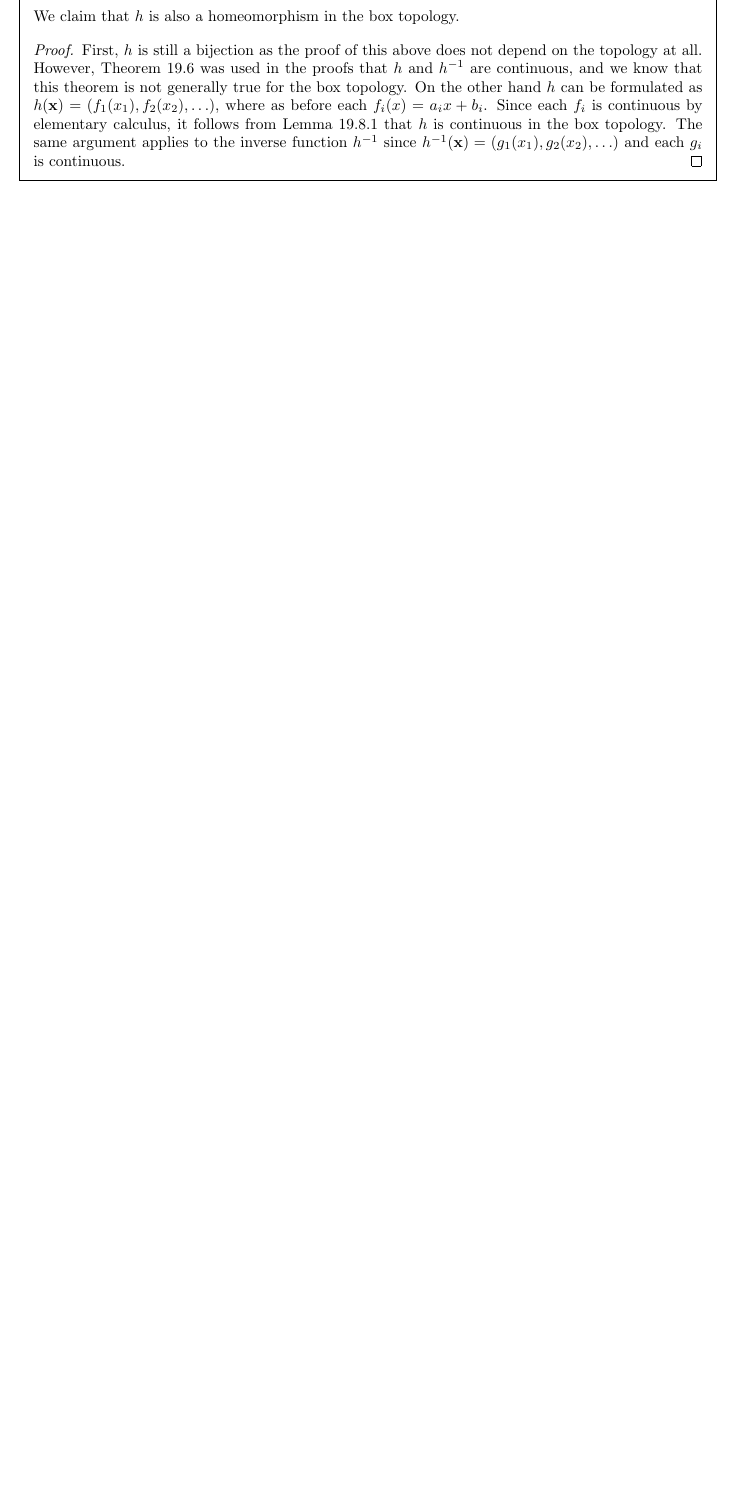
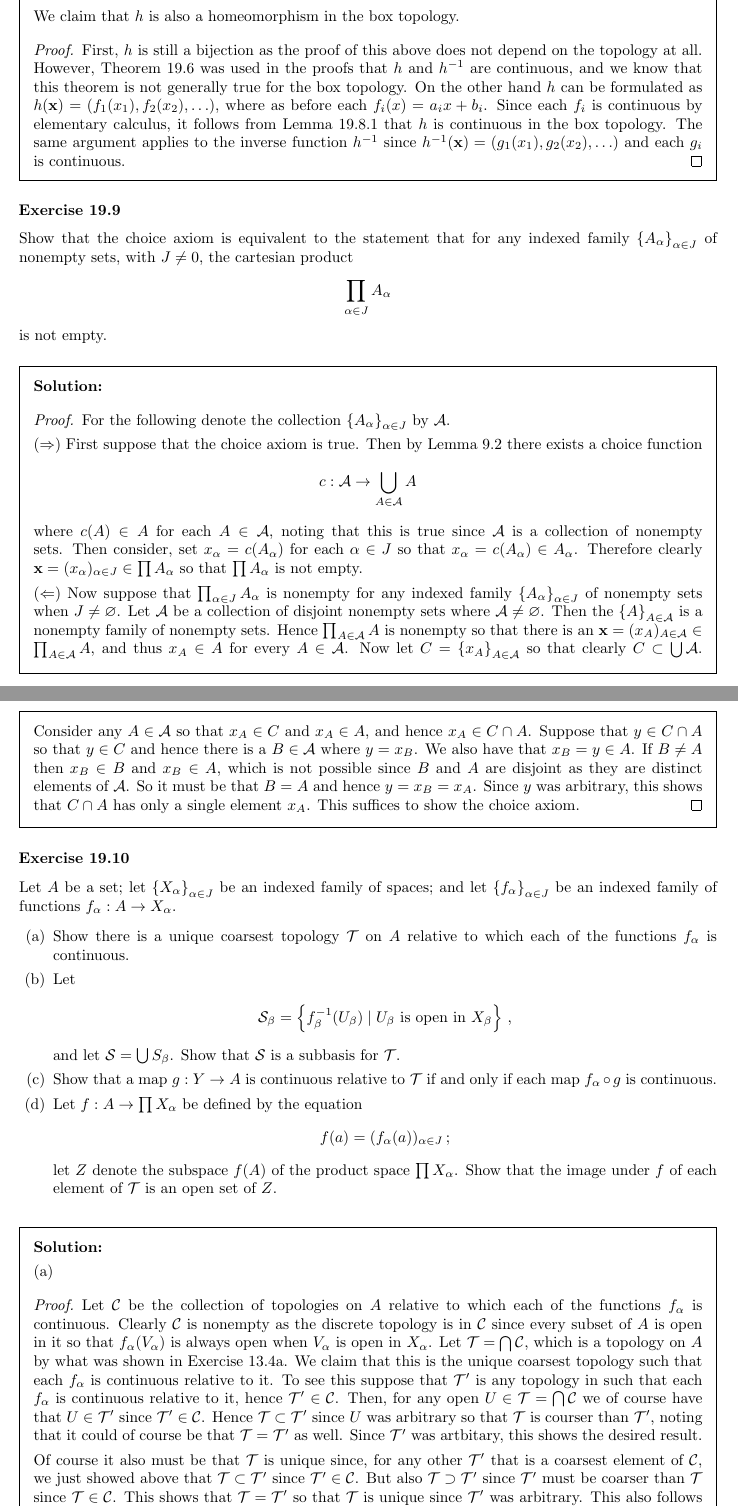
Before and after one commit to kyp44/Topology, a LaTeX problem sheet (solutions.tex, which reads sections/sec_19.tex): part of page 167 of 167 before the commit and two parts of pages 167 and 168 of 169 after it, the two joined at a grey line, cut so that both start at the same text, the shorter picture padded with empty space. Compiled offline with pdfLaTeX.

Commit message:
-Interim commit, working on Exercise 19.10

```diff
--- a/sections/sec_19.tex
+++ b/sections/sec_19.tex
@@ -402,3 +402,99 @@
     The same argument applies to the inverse function $\inv{h}$ since $\inv{h}(\vx) = (g_1(x_1), g_2(x_2), \ldots)$ and each $g_i$ is continuous.
   }
 }
+
+\exercise{9}{
+  Show that the choice axiom is equivalent to the statement that for any indexed family $\braces{A_\a}_{\a \in J}$ of nonempty sets, with $J \neq 0$, the cartesian product
+  \gath{
+    \prod_{\a \in J} A_\a
+  }
+  is not empty.
+}
+\sol{
+  \dwhitman
+
+  \qproof{
+    For the following denote the collection $\braces{A_\a}_{\a \in J}$ by $\cA$.
+
+    $(\imp)$ First suppose that the choice axiom is true.
+    Then by Lemma~9.2 there exists a choice function
+    \gath{
+      c : \cA \to \bigcup_{A \in \cA} A
+    }
+    where $c(A) \in A$ for each $A \in \cA$, noting that this is true since $\cA$ is a collection of nonempty sets.
+    Then consider, set $x_\a = c(A_\a)$ for each $\a \in J$ so that $x_\a = c(A_\a) \in A_\a$.
+    Therefore clearly $\vx = (x_\a)_{\a \in J} \in \prod A_\a$ so that $\prod A_\a$ is not empty.
+
+    $(\pmi)$ Now suppose that $\prod_{\a \in J} A_\a$ is nonempty for any indexed family $\braces{A_\a}_{\a \in J}$ of nonempty sets when $J \neq \es$.
+    Let $\cA$ be a collection of disjoint nonempty sets where $\cA \neq \es$.
+    Then the $\braces{A}_{A \in \cA}$ is a nonempty family of nonempty sets.
+    Hence $\prod_{A \in \cA} A$ is nonempty so that there is an $\vx = (x_A)_{A \in \cA} \in \prod_{A \in \cA} A$, and thus $x_A \in A$ for every $A \in \cA$.
+    Now let $C = \braces{x_A}_{A \in \cA}$ so that clearly $C \ss \bigcup \cA$.
+    Consider any $A \in \cA$ so that $x_A \in C$ and $x_A \in A$, and hence $x_A \in C \cap A$.
+    Suppose that $y \in C \cap A$ so that $y \in C$ and hence there is a $B \in \cA$ where $y = x_B$.
+    We also have that $x_B = y \in A$.
+    If $B \neq A$ then $x_B \in B$ and $x_B \in A$, which is not possible since $B$ and $A$ are disjoint as they are distinct elements of $\cA$.
+    So it must be that $B = A$ and hence $y = x_B = x_A$.
+    Since $y$ was arbitrary, this shows that $C \cap A$ has only a single element $x_A$.
+    This suffices to show the choice axiom.
+  }
+}
+
+\exercise{10}{
+  Let $A$ be a set; let $\braces{X_\a}_{\a \in J}$ be an indexed family of spaces; and let $\braces{f_\a}_{\a \in J}$ be an indexed family of functions $f_\a: A \to X_\a$.
+  \eparts{
+  \item Show there is a unique coarsest topology $\cT$ on $A$ relative to which each of the functions $f_\a$ is continuous.
+  \item Let
+    \gath{
+      \cS_\b = \braces{\inv{f_\b}(U_\b) \where \text{$U_\b$ is open in $X_\b$}}\,,
+    }
+    and let $\cS = \bigcup S_\b$.
+    Show that $\cS$ is a subbasis for $\cT$.
+  \item Show that a map $g: Y \to A$ is continuous relative to $\cT$ if and only if each map $f_\a \circ g$ is continuous.
+  \item Let $f: A \to \prod X_\a$ be defined by the equation
+    \gath{
+      f(a) = (f_\a(a))_{\a \in J} \,;
+    }
+    let $Z$ denote the subspace $f(A)$ of the product space $\prod X_\a$.
+    Show that the image under $f$ of each element of $\cT$ is an open set of $Z$.
+  }
+}
+\sol{
+  \dwhitman
+
+  (a)
+  \qproof{
+    Let $\cC$ be the collection of topologies on $A$ relative to which each of the functions $f_\a$ is continuous.
+    Clearly $\cC$ is nonempty as the discrete topology is in $\cC$ since every subset of $A$ is open in it so that $f_\a(V_\a)$ is always open when $V_\a$ is open in $X_\a$.
+    Let $\cT = \bigcap \cC$, which is a topology on $A$ by what was shown in Exercise~13.4a.
+    We claim that this is the unique coarsest topology such that each $f_\a$ is continuous relative to it.
+    To see this suppose that $\cT'$ is any topology in such that each $f_\a$ is continuous relative to it, hence $\cT' \in \cC$.
+    Then, for any open $U \in \cT = \bigcap \cC$ we of course have that $U \in \cT'$ since $\cT' \in \cC$.
+    Hence $\cT \ss \cT'$ since $U$ was arbitrary so that $\cT$ is courser than $\cT'$, noting that it could of course be that $\cT = \cT'$ as well.
+    Since $\cT'$ was artbitary, this shows the desired result.
+
+    Of course it also must be that $\cT$ is unique since, for any other $\cT'$ that is a coarsest element of $\cC$, we just showed above that $\cT \ss \cT'$ since $\cT' \in \cC$.
+    But also $\cT \sps \cT'$ since $\cT'$ must be coarser than $\cT$ since $\cT \in \cC$.
+    This shows that $\cT = \cT'$ so that $\cT$ is unique since $\cT'$ was arbitrary.
+    This also follows from the more general fact that any smallest element in an order or partial order is always unique, and inclusion is always at least a partial order.
+  }
+
+  (b)
+  \qproof{
+    Let $\cT'$ be the topology defined by the subbasis $\cS$ and let $\cT$ be the coarsest topology defined in part (a).
+    We show that $\cT' = \cT$.
+
+    $(\ss)$ Suppose that $U \in \cT'$ and consider any $x \in U$.
+    Since $U$ is open set of $\cT'$ there is a basis element $B$ containing $x$ where $B \ss U$.
+    We then have that $B$ is the finite intersection of subbasis elements, i.e. $B = \bigcap_{n \in I} S_n$, where each each $S_n$ is a subbasis element and $I$ is finite.
+    Then each $S_n$ is the inverse image of an open set of $X_\b$ under one of the functions $f_\b$.
+    It then follows based on the definition of the collection $\cC$ from part (a) that each $S_n$ is in every topology in $\cC$ since $f_\b$ is continuous relative to those topologies.
+    Hence each $S_n \in \bigcap \cC = \cT$.
+    Since $\cT$ is a topology, we then have that the finite intersection $B = \bigcap_{n \in I} S_n$ is in $\cT$ as well.
+    Therefore $x \in B$, $B$ is open in the topology $\cT$, and $B \ss U$.
+    Since $x$ was arbitrary, this shows that $U$ is open relative to $\cT$ by Exercise~13.1.
+    Thus $U \in \cT$ so that $\cT' \ss \cT$ since $U$ was arbitrary.
+
+    $(\sps)$ Now consider any $U \in \cT$ so that
+  }
+}
```
